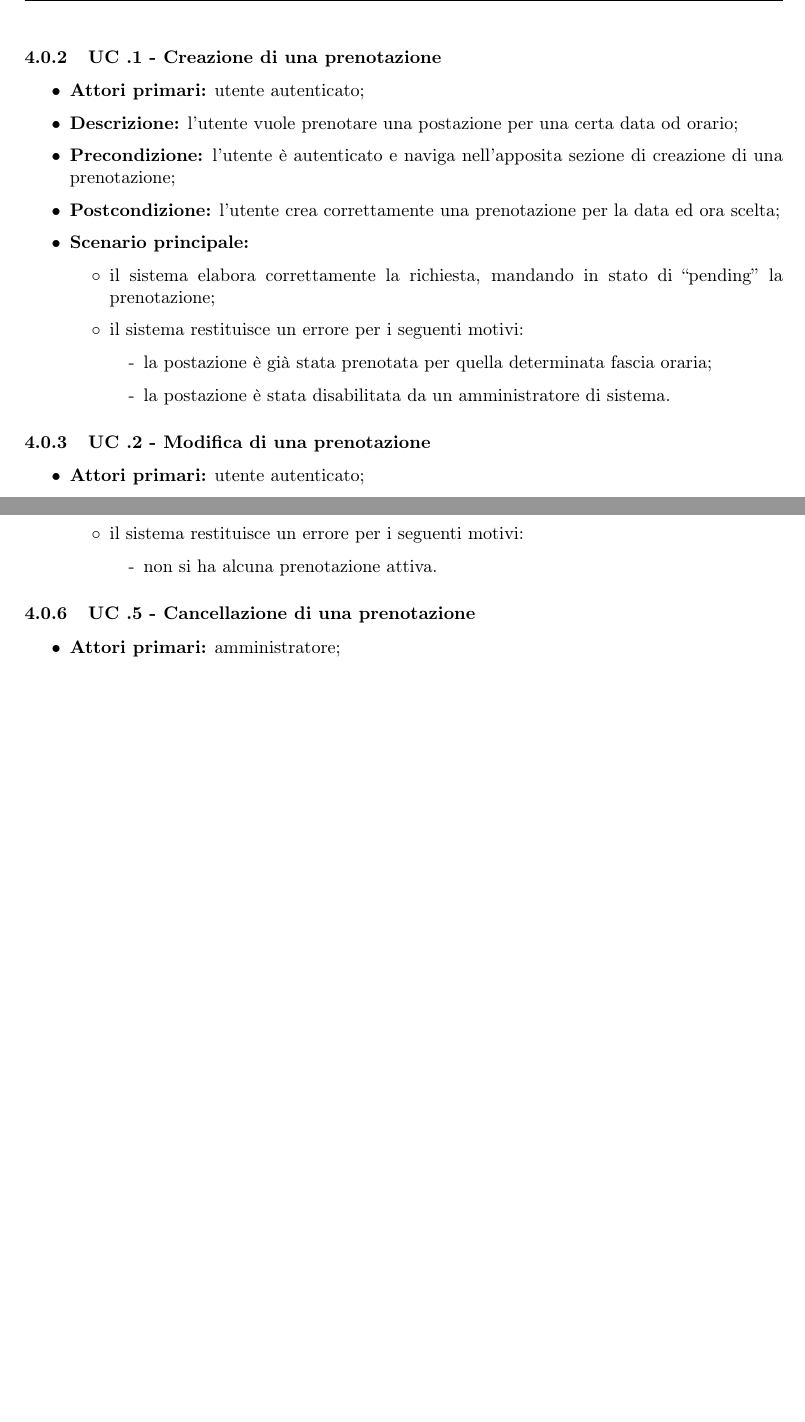
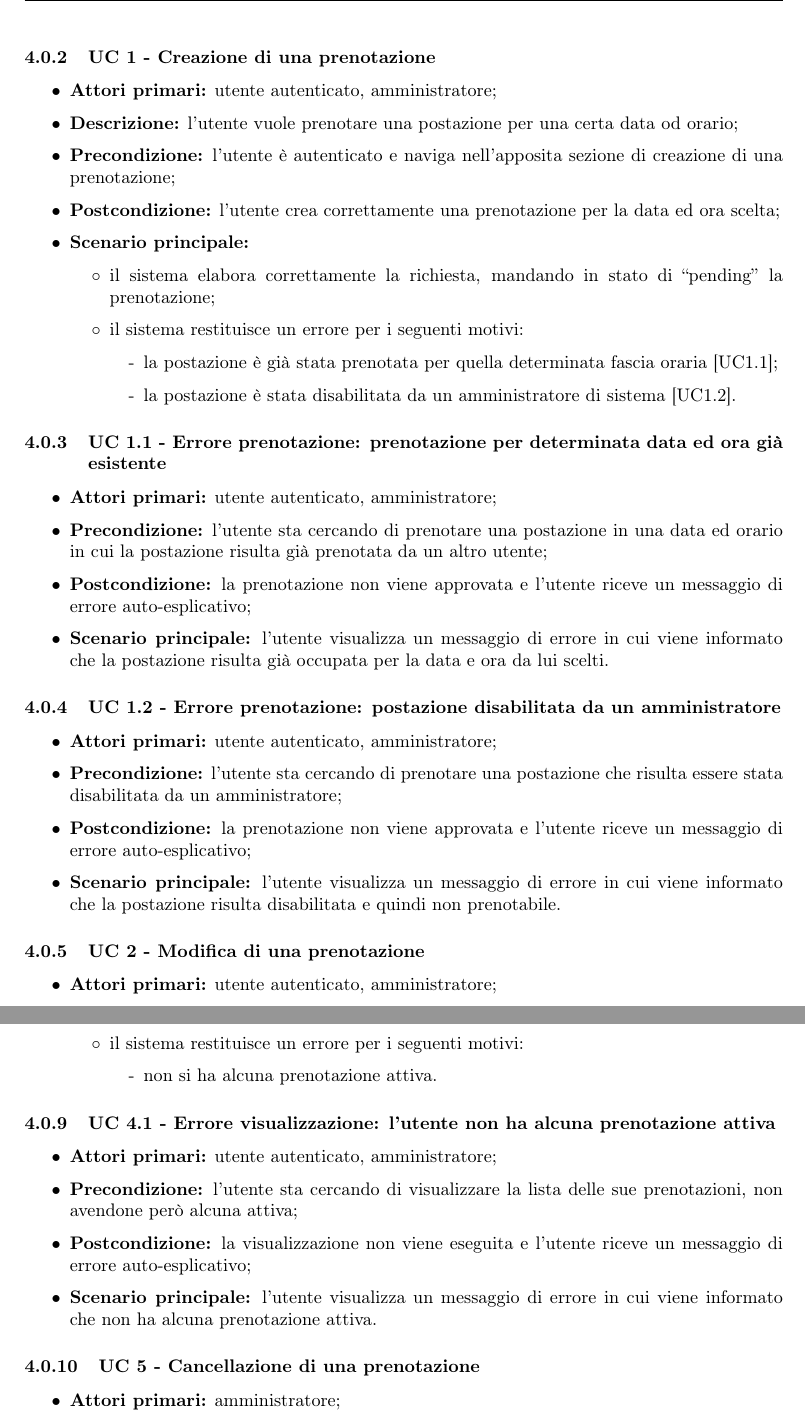
Before and after one commit to Sweleven/Documents, a LaTeX document (DocumentiEsterni/AnalisiDeiRequisiti/main.tex, which reads DocumentiEsterni/AnalisiDeiRequisiti/src/CasiDUso/src/UC5.tex): two parts of pages 9 and 10 of 19 before the commit and two parts of pages 9 and 11 of 20 after it, joined at a grey line, cut so that both start at the same text, the shorter picture padded with empty space. Compiled offline with pdfLaTeX.

Commit message:
Modifica UC con implementazione relative estensioni

```diff
--- a/DocumentiEsterni/AnalisiDeiRequisiti/src/CasiDUso/src/UC5.tex
+++ b/DocumentiEsterni/AnalisiDeiRequisiti/src/CasiDUso/src/UC5.tex
@@ -21,10 +21,10 @@ Il presente diagramma vuole riassumere la possibilità di gestione delle prenota
 	\end{itemize}
 \end{itemize}
 
-\subsubsection{UC .1 - Creazione di una prenotazione}
+\subsubsection{UC 1 - Creazione di una prenotazione}
 
 \begin{itemize}
-\item \textbf{Attori primari:} utente autenticato;
+\item \textbf{Attori primari:} utente autenticato, amministratore;
 \item \textbf{Descrizione:} l’utente vuole prenotare una postazione per una certa data od orario;
 \item \textbf{Precondizione:} l’utente è autenticato e naviga nell’apposita sezione di creazione di una prenotazione;
 \item \textbf{Postcondizione:} l’utente crea correttamente una prenotazione per la data ed ora scelta;
@@ -33,16 +33,33 @@ Il presente diagramma vuole riassumere la possibilità di gestione delle prenota
 		\item il sistema elabora correttamente la richiesta, mandando in stato di “pending” la prenotazione;
 		\item il sistema restituisce un errore per i seguenti motivi:
 		\begin{itemize}
-			\item la postazione è già stata prenotata per quella determinata fascia oraria;
-			\item la postazione è stata disabilitata da un amministratore di sistema.
+			\item la postazione è già stata prenotata per quella determinata fascia oraria [UC1.1];
+			\item la postazione è stata disabilitata da un amministratore di sistema [UC1.2].
 		\end{itemize}
 	\end{itemize}
 \end{itemize}
 
-\subsubsection{UC .2 - Modifica di una prenotazione}
+\subsubsection{UC 1.1 - Errore prenotazione: prenotazione per determinata data ed ora già esistente}
+\begin{itemize}
+\item \textbf{Attori primari:} utente autenticato, amministratore;
+\item \textbf{Precondizione:} l'utente sta cercando di prenotare una postazione in una data ed orario in cui la postazione risulta già prenotata da un altro utente;
+\item \textbf{Postcondizione:} la prenotazione non viene approvata e l'utente riceve un messaggio di errore auto-esplicativo;
+\item \textbf{Scenario principale:} l'utente visualizza un messaggio di errore in cui viene informato che la postazione risulta già occupata per la data e ora da lui scelti.
+\end{itemize}
+
+\subsubsection{UC 1.2 - Errore prenotazione: postazione disabilitata da un amministratore}
+\begin{itemize}
+\item \textbf{Attori primari:} utente autenticato, amministratore;
+\item \textbf{Precondizione:} l'utente sta cercando di prenotare una postazione che risulta essere stata disabilitata da un amministratore;
+\item \textbf{Postcondizione:} la prenotazione non viene approvata e l'utente riceve un messaggio di errore auto-esplicativo;
+\item \textbf{Scenario principale:} l'utente visualizza un messaggio di errore in cui viene informato che la postazione risulta disabilitata e quindi non prenotabile.
+\end{itemize}
+
+
+\subsubsection{UC 2 - Modifica di una prenotazione}
 
 \begin{itemize}
-\item \textbf{Attori primari:} utente autenticato;
+\item \textbf{Attori primari:} utente autenticato, amministratore;
 \item \textbf{Descrizione:} l’utente vuole modificare una postazione per una certa data od orario;
 \item \textbf{Precondizione:} l’utente è autenticato e naviga nell’apposita sezione di modifica di una prenotazione;
 \item \textbf{Postcondizione:} l’utente modifica correttamente una prenotazione per la nuova data/ora scelta;
@@ -91,7 +116,15 @@ Il presente diagramma vuole riassumere la possibilità di gestione delle prenota
 	\end{itemize}
 \end{itemize}
 
-\subsubsection{UC .5 - Cancellazione di una prenotazione}
+\subsubsection{UC 4.1 - Errore visualizzazione: l'utente non ha alcuna prenotazione attiva}
+\begin{itemize}
+\item \textbf{Attori primari:} utente autenticato, amministratore;
+\item \textbf{Precondizione:} l'utente sta cercando di visualizzare la lista delle sue prenotazioni, non avendone però alcuna attiva;
+\item \textbf{Postcondizione:} la visualizzazione non viene eseguita e l'utente riceve un messaggio di errore auto-esplicativo;
+\item \textbf{Scenario principale:} l'utente visualizza un messaggio di errore in cui viene informato che non ha alcuna prenotazione attiva.
+\end{itemize}
+
+\subsubsection{UC 5 - Cancellazione di una prenotazione}
 
 \begin{itemize}
 \item \textbf{Attori primari:} amministratore;
```
Also changed, not shown: DocumentiEsterni/AnalisiDeiRequisiti/src/CasiDUso/src/UC11.tex (+5 -5 lines), DocumentiEsterni/AnalisiDeiRequisiti/src/CasiDUso/src/UC40.tex (+12 -4 lines), DocumentiEsterni/AnalisiDeiRequisiti/src/CasiDUso/src/UC5.tex (24 more changed lines).
